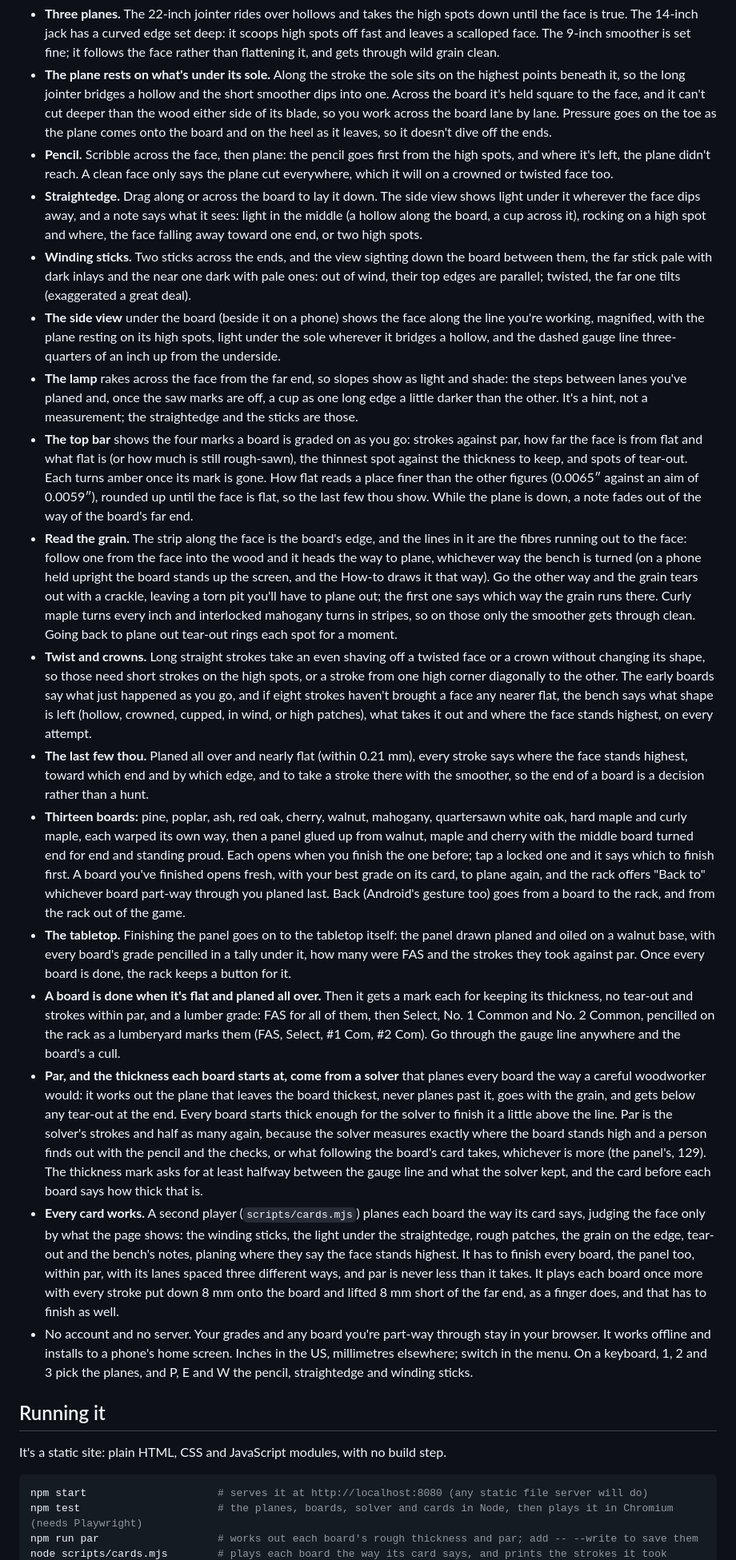
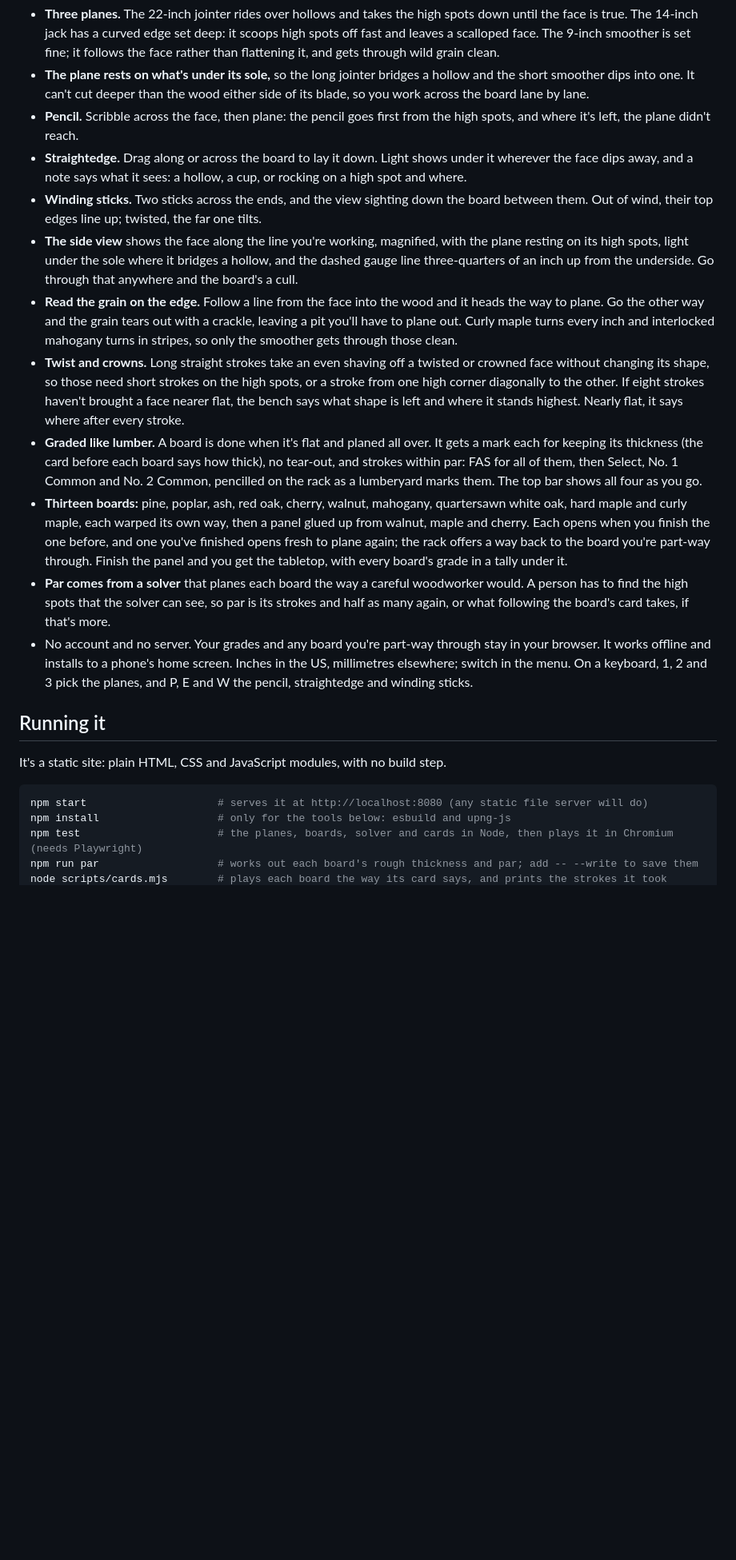
Before and after one commit to markjf99702/out-of-wind, a Markdown page: README.md, the part around one of its changes. Shown at 80% size. Rendered like a GitHub page; blank space fills up the shorter version.

````diff
--- a/README.md
+++ b/README.md
@@ -18,19 +18,14 @@
 - **Three planes.** The 22-inch jointer rides over hollows and takes the high spots down until the face is true. The 14-inch jack has a curved edge set deep: it scoops high spots off fast and leaves a scalloped face. The 9-inch smoother is set fine; it follows the face rather than flattening it, and gets through wild grain clean.
-- **The plane rests on what's under its sole.** Along the stroke the sole sits on the highest points beneath it, so the long jointer bridges a hollow and the short smoother dips into one. Across the board it's held square to the face, and it can't cut deeper than the wood either side of its blade, so you work across the board lane by lane. Pressure goes on the toe as the plane comes onto the board and on the heel as it leaves, so it doesn't dive off the ends.
-- **Pencil.** Scribble across the face, then plane: the pencil goes first from the high spots, and where it's left, the plane didn't reach. A clean face only says the plane cut everywhere, which it will on a crowned or twisted face too.
-- **Straightedge.** Drag along or across the board to lay it down. The side view shows light under it wherever the face dips away, and a note says what it sees: light in the middle (a hollow along the board, a cup across it), rocking on a high spot and where, the face falling away toward one end, or two high spots.
-- **Winding sticks.** Two sticks across the ends, and the view sighting down the board between them, the far stick pale with dark inlays and the near one dark with pale ones: out of wind, their top edges are parallel; twisted, the far one tilts (exaggerated a great deal).
-- **The side view** under the board (beside it on a phone) shows the face along the line you're working, magnified, with the plane resting on its high spots, light under the sole wherever it bridges a hollow, and the dashed gauge line three-quarters of an inch up from the underside.
-- **The lamp** rakes across the face from the far end, so slopes show as light and shade: the steps between lanes you've planed and, once the saw marks are off, a cup as one long edge a little darker than the other. It's a hint, not a measurement; the straightedge and the sticks are those.
-- **The top bar** shows the four marks a board is graded on as you go: strokes against par, how far the face is from flat and what flat is (or how much is still rough-sawn), the thinnest spot against the thickness to keep, and spots of tear-out. Each turns amber once its mark is gone. How flat reads a place finer than the other figures (0.0065″ against an aim of 0.0059″), rounded up until the face is flat, so the last few thou show. While the plane is down, a note fades out of the way of the board's far end.
-- **Read the grain.** The strip along the face is the board's edge, and the lines in it are the fibres running out to the face: follow one from the face into the wood and it heads the way to plane, whichever way the bench is turned (on a phone held upright the board stands up the screen, and the How-to draws it that way). Go the other way and the grain tears out with a crackle, leaving a torn pit you'll have to plane out; the first one says which way the grain runs there. Curly maple turns every inch and interlocked mahogany turns in stripes, so on those only the smoother gets through clean. Going back to plane out tear-out rings each spot for a moment.
-- **Twist and crowns.** Long straight strokes take an even shaving off a twisted face or a crown without changing its shape, so those need short strokes on the high spots, or a stroke from one high corner diagonally to the other. The early boards say what just happened as you go, and if eight strokes haven't brought a face any nearer flat, the bench says what shape is left (hollow, crowned, cupped, in wind, or high patches), what takes it out and where the face stands highest, on every attempt.
-- **The last few thou.** Planed all over and nearly flat (within 0.21 mm), every stroke says where the face stands highest, toward which end and by which edge, and to take a stroke there with the smoother, so the end of a board is a decision rather than a hunt.
-- **Thirteen boards:** pine, poplar, ash, red oak, cherry, walnut, mahogany, quartersawn white oak, hard maple and curly maple, each warped its own way, then a panel glued up from walnut, maple and cherry with the middle board turned end for end and standing proud. Each opens when you finish the one before; tap a locked one and it says which to finish first. A board you've finished opens fresh, with your best grade on its card, to plane again, and the rack offers "Back to" whichever board part-way through you planed last. Back (Android's gesture too) goes from a board to the rack, and from the rack out of the game.
-- **The tabletop.** Finishing the panel goes on to the tabletop itself: the panel drawn planed and oiled on a walnut base, with every board's grade pencilled in a tally under it, how many were FAS and the strokes they took against par. Once every board is done, the rack keeps a button for it.
-- **A board is done when it's flat and planed all over.** Then it gets a mark each for keeping its thickness, no tear-out and strokes within par, and a lumber grade: FAS for all of them, then Select, No. 1 Common and No. 2 Common, pencilled on the rack as a lumberyard marks them (FAS, Select, #1 Com, #2 Com). Go through the gauge line anywhere and the board's a cull.
-- **Par, and the thickness each board starts at, come from a solver** that planes every board the way a careful woodworker would: it works out the plane that leaves the board thickest, never planes past it, goes with the grain, and gets below any tear-out at the end. Every board starts thick enough for the solver to finish it a little above the line. Par is the solver's strokes and half as many again, because the solver measures exactly where the board stands high and a person finds out with the pencil and the checks, or what following the board's card takes, whichever is more (the panel's, 129). The thickness mark asks for at least halfway between the gauge line and what the solver kept, and the card before each board says how thick that is.
-- **Every card works.** A second player (`scripts/cards.mjs`) planes each board the way its card says, judging the face only by what the page shows: the winding sticks, the light under the straightedge, rough patches, the grain on the edge, tear-out and the bench's notes, planing where they say the face stands highest. It has to finish every board, the panel too, within par, with its lanes spaced three different ways, and par is never less than it takes. It plays each board once more with every stroke put down 8 mm onto the board and lifted 8 mm short of the far end, as a finger does, and that has to finish as well.
+- **The plane rests on what's under its sole,** so the long jointer bridges a hollow and the short smoother dips into one. It can't cut deeper than the wood either side of its blade, so you work across the board lane by lane.
+- **Pencil.** Scribble across the face, then plane: the pencil goes first from the high spots, and where it's left, the plane didn't reach.
+- **Straightedge.** Drag along or across the board to lay it down. Light shows under it wherever the face dips away, and a note says what it sees: a hollow, a cup, or rocking on a high spot and where.
+- **Winding sticks.** Two sticks across the ends, and the view sighting down the board between them. Out of wind, their top edges line up; twisted, the far one tilts.
+- **The side view** shows the face along the line you're working, magnified, with the plane resting on its high spots, light under the sole where it bridges a hollow, and the dashed gauge line three-quarters of an inch up from the underside. Go through that anywhere and the board's a cull.
+- **Read the grain on the edge.** Follow a line from the face into the wood and it heads the way to plane. Go the other way and the grain tears out with a crackle, leaving a pit you'll have to plane out. Curly maple turns every inch and interlocked mahogany turns in stripes, so only the smoother gets through those clean.
+- **Twist and crowns.** Long straight strokes take an even shaving off a twisted or crowned face without changing its shape, so those need short strokes on the high spots, or a stroke from one high corner diagonally to the other. If eight strokes haven't brought a face nearer flat, the bench says what shape is left and where it stands highest. Nearly flat, it says where after every stroke.
+- **Graded like lumber.** A board is done when it's flat and planed all over. It gets a mark each for keeping its thickness (the card before each board says how thick), no tear-out, and strokes within par: FAS for all of them, then Select, No. 1 Common and No. 2 Common, pencilled on the rack as a lumberyard marks them. The top bar shows all four as you go.
+- **Thirteen boards:** pine, poplar, ash, red oak, cherry, walnut, mahogany, quartersawn white oak, hard maple and curly maple, each warped its own way, then a panel glued up from walnut, maple and cherry. Each opens when you finish the one before, and one you've finished opens fresh to plane again; the rack offers a way back to the board you're part-way through. Finish the panel and you get the tabletop, with every board's grade in a tally under it.
+- **Par comes from a solver** that planes each board the way a careful woodworker would. A person has to find the high spots that the solver can see, so par is its strokes and half as many again, or what following the board's card takes, if that's more.
 - No account and no server. Your grades and any board you're part-way through stay in your browser. It works offline and installs to a phone's home screen. Inches in the US, millimetres elsewhere; switch in the menu. On a keyboard, 1, 2 and 3 pick the planes, and P, E and W the pencil, straightedge and winding sticks.
 
 ## Running it
@@ -39,6 +34,7 @@ It's a static site: plain HTML, CSS and JavaScript modules, with no build step.
 
 ```sh
 npm start                     # serves it at http://localhost:8080 (any static file server will do)
+npm install                   # only for the tools below: esbuild and upng-js
 npm test                      # the planes, boards, solver and cards in Node, then plays it in Chromium (needs Playwright)
 npm run par                   # works out each board's rough thickness and par; add -- --write to save them
 node scripts/cards.mjs        # plays each board the way its card says, and prints the strokes it took
````
Also changed, not shown: other parts of README.md (+16 -16 lines).
